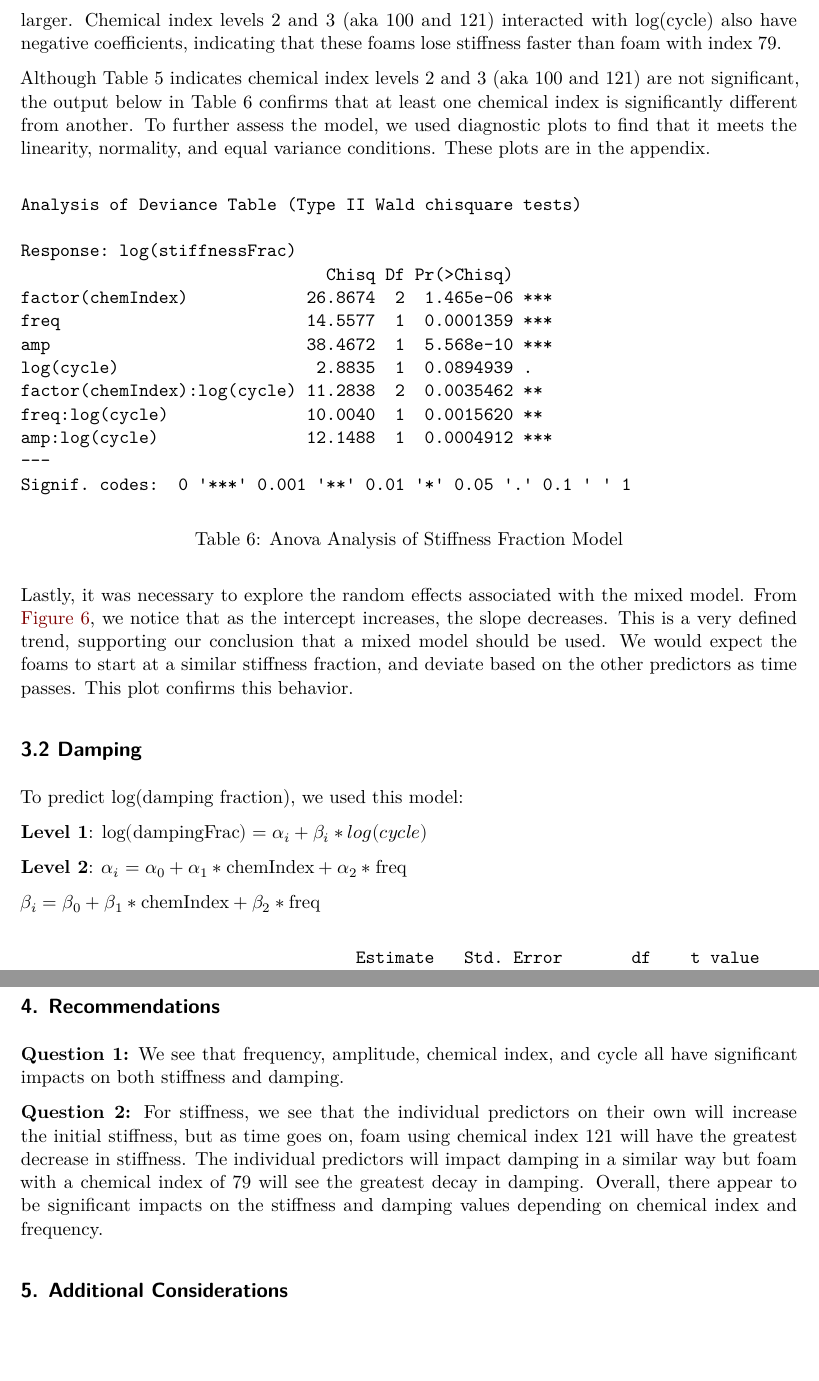
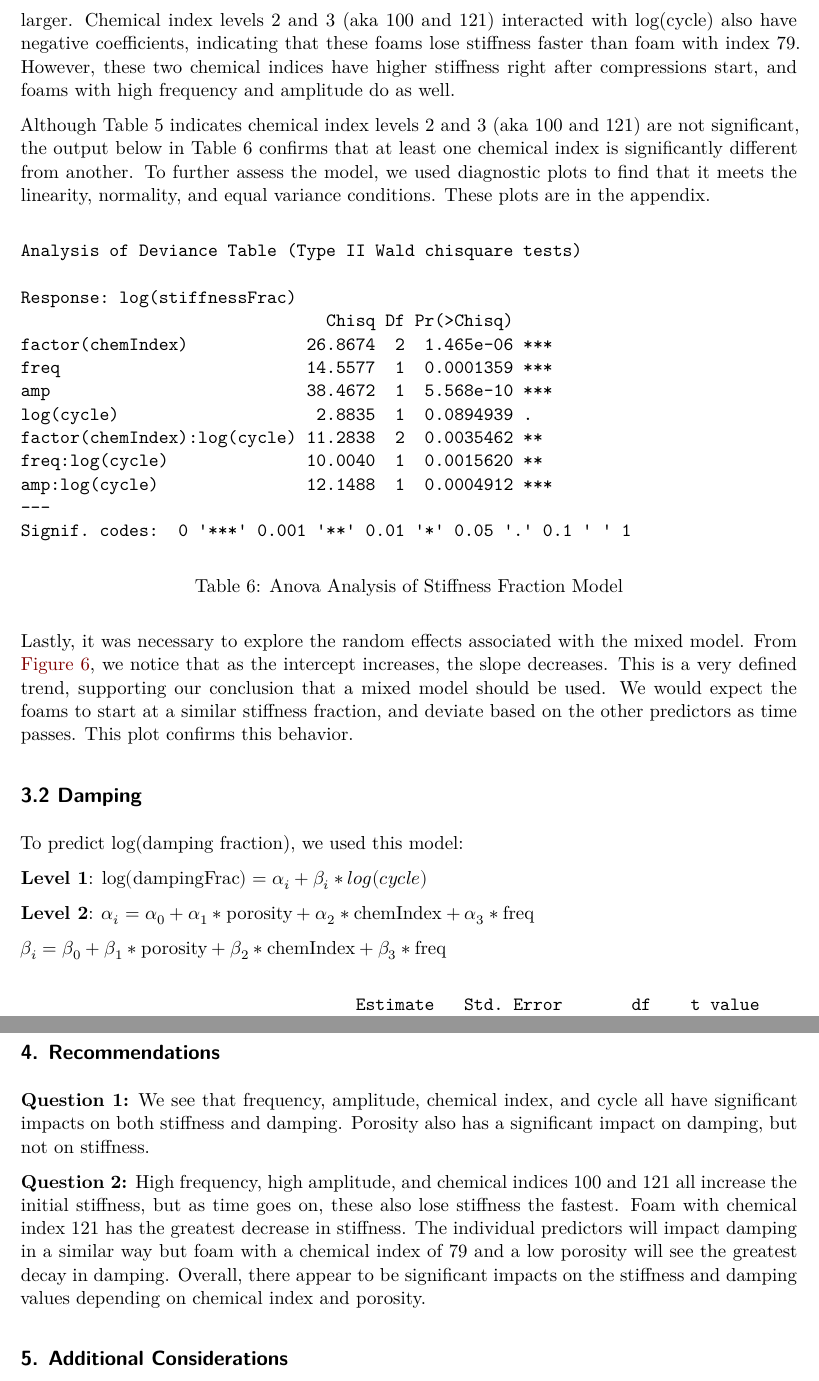
Before and after one commit to cjseery/Helmet, a Quarto document (CS2 Final Draft.qmd): two parts of pages 8 and 10 of 23, joined at a grey line, cut so that both start at the same text, the shorter picture padded with empty space. Rendered offline with R 4.5, knitr and Pandoc in place of Quarto, then LaTeX, with nearby package versions.

Commit message:
Merged changes

````diff
--- a/CS2 Final Draft.qmd
+++ b/CS2 Final Draft.qmd
@@ -357,7 +357,7 @@ summary(FactorModel1)$coef
 
 In Table 5, we see high significance (aka p-value < 0.05) for most of our coefficients. Some variables are not significant on their own, their interactions with log(cycle) are. For example, chemical index does not appear to have a significant relationship with the response on it's own, but one level of chemical index has a significant relationship when interacted with log(cycle). The interaction terms explain how log(cycle) effects stiffness fraction differently under different conditions.
 
-In this summary, log(cycle) has a positive relationship with stiffnessFrac, but that is only when frequency and amplitude are zero. The interactions of freq and amp with log(cycle) have negative coefficients, showing us that stiffness decreases more when compressions are faster and larger. Chemical index levels 2 and 3 (aka 100 and 121) interacted with log(cycle) also have negative coefficients, indicating that these foams lose stiffness faster than foam with index 79.
+In this summary, log(cycle) has a positive relationship with stiffnessFrac, but that is only when frequency and amplitude are zero. The interactions of freq and amp with log(cycle) have negative coefficients, showing us that stiffness decreases more when compressions are faster and larger. Chemical index levels 2 and 3 (aka 100 and 121) interacted with log(cycle) also have negative coefficients, indicating that these foams lose stiffness faster than foam with index 79. However, these two chemical indices have higher stiffness right after compressions start, and foams with high frequency and amplitude do as well.
 
 Although Table 5 indicates chemical index levels 2 and 3 (aka 100 and 121) are not significant, the output below in Table 6 confirms that at least one chemical index is significantly different from another. To further assess the model, we used diagnostic plots to find that it meets the linearity, normality, and equal variance conditions. These plots are in the appendix.
 
@@ -391,9 +391,9 @@ To predict log(damping fraction), we used this model:
 
 **Level 1**: $\log(\text{dampingFrac}) = \alpha_i + \beta_i*log(cycle)$
 
-**Level 2**: $\alpha_i = \alpha_0 + \alpha_1*\text{chemIndex} + \alpha_2*\text{freq}$
+**Level 2**: $\alpha_i = \alpha_0 + \alpha_1*\text{porosity} + \alpha_2*\text{chemIndex} + \alpha_3*\text{freq}$
 
-$\beta_i = \beta_0 + \beta_1*\text{chemIndex} +\beta_2*\text{freq}$
+$\beta_i = \beta_0 + \beta_1*\text{porosity} + \beta_2*\text{chemIndex} +\beta_3*\text{freq}$
 
 ```{r, echo = FALSE}
 suppressWarnings(dampingModel <- lmer(log(stiffnessFrac) ~ factor(chemIndex) + freq + log(cycle) +  factor(chemIndex):log(cycle) + freq:log(cycle) + (1 + log(cycle)|ID), data = foam_data_scaled))
@@ -434,9 +434,10 @@ plot(re)
 
 ## 4. Recommendations
 
-**Question 1:** We see that frequency, amplitude, chemical index, and cycle all have significant impacts on both stiffness and damping.
+**Question 1:** We see that frequency, amplitude, chemical index, and cycle all have significant impacts on both stiffness and damping. Porosity also has a significant impact on damping, but not on stiffness.
 
-**Question 2:** For stiffness, we see that the individual predictors on their own will increase the initial stiffness, but as time goes on, foam using chemical index 121 will have the greatest decrease in stiffness. The individual predictors will impact damping in a similar way but foam with a chemical index of 79 will see the greatest decay in damping. Overall, there appear to be significant impacts on the stiffness and damping values depending on chemical index and frequency.
+
+**Question 2:** High frequency, high amplitude, and chemical indices 100 and 121 all increase the initial stiffness, but as time goes on, these also lose stiffness the fastest. Foam with chemical index 121 has the greatest decrease in stiffness. The individual predictors will impact damping in a similar way but foam with a chemical index of 79 and a low porosity will see the greatest decay in damping. Overall, there appear to be significant impacts on the stiffness and damping values depending on chemical index and porosity.
 
 ## 5. Additional Considerations
 
````
